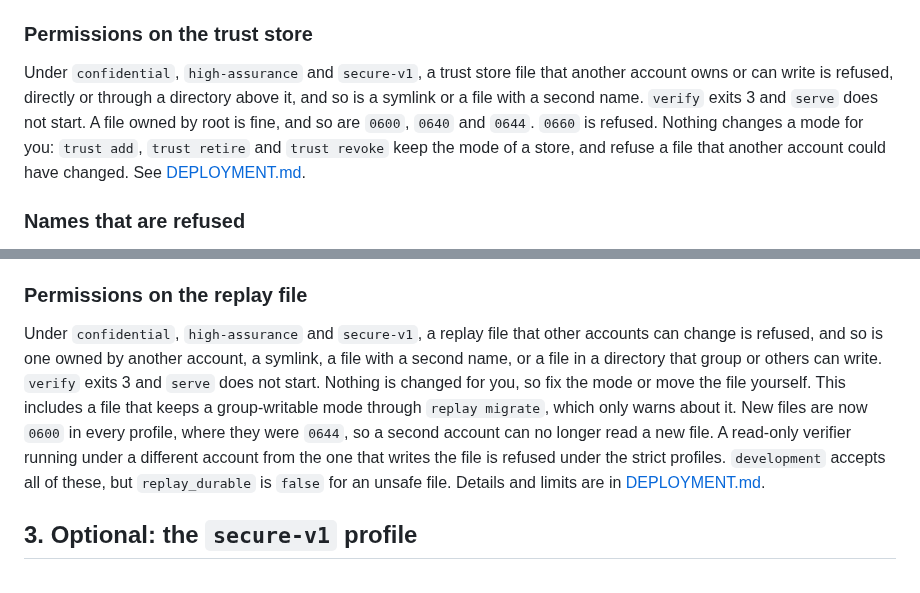
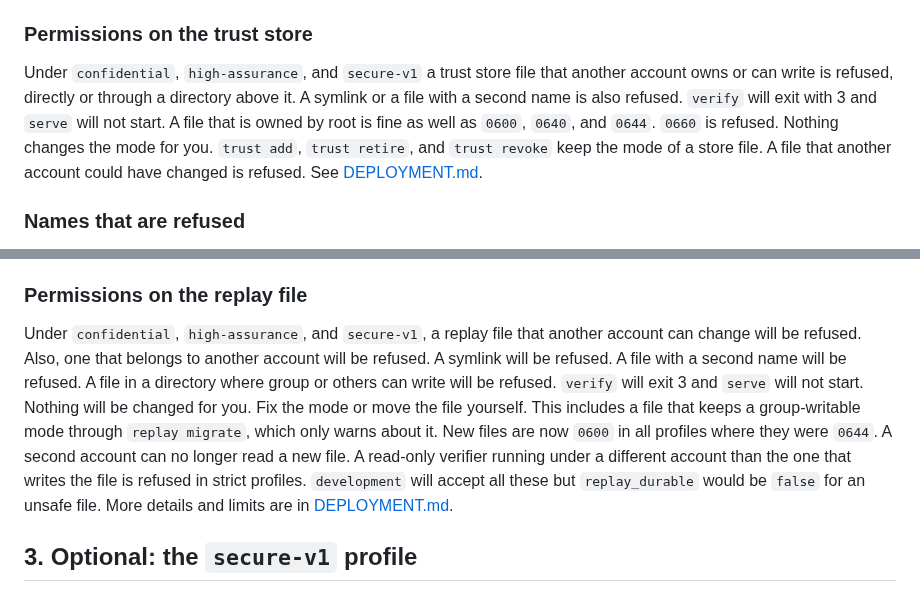
Before and after one commit to BAder82t/regaudit-fhe, a Markdown page: docs/MIGRATION_0.3.md, 2 parts joined by grey strips. Drawn GitHub-style.

```diff
--- a/docs/MIGRATION_0.3.md
+++ b/docs/MIGRATION_0.3.md
@@ -56,7 +56,7 @@ the way back** to an older verifier.
 
 ### Permissions on the trust store
 
-Under `confidential`, `high-assurance` and `secure-v1`, a trust store file that another account owns or can write is refused, directly or through a directory above it, and so is a symlink or a file with a second name. `verify` exits 3 and `serve` does not start. A file owned by root is fine, and so are `0600`, `0640` and `0644`. `0660` is refused. Nothing changes a mode for you: `trust add`, `trust retire` and `trust revoke` keep the mode of a store, and refuse a file that another account could have changed. See [DEPLOYMENT.md](DEPLOYMENT.md#where-the-trust-store-can-live).
+Under `confidential`, `high-assurance`, and `secure-v1` a trust store file that another account owns or can write is refused, directly or through a directory above it. A symlink or a file with a second name is also refused. `verify` will exit with 3 and `serve` will not start. A file that is owned by root is fine as well as `0600`, `0640`, and `0644`. `0660` is refused. Nothing changes the mode for you. `trust add`, `trust retire`, and `trust revoke` keep the mode of a store file. A file that another account could have changed is refused. See [DEPLOYMENT.md](DEPLOYMENT.md#where-the-trust-store-can-live).
 
 ### Names that are refused
 
@@ -83,7 +83,7 @@ Full details are in [DEPLOYMENT.md](DEPLOYMENT.md#upgrading-with-an-existing-rep
 
 ### Permissions on the replay file
 
-Under `confidential`, `high-assurance` and `secure-v1`, a replay file that other accounts can change is refused, and so is one owned by another account, a symlink, a file with a second name, or a file in a directory that group or others can write. `verify` exits 3 and `serve` does not start. Nothing is changed for you, so fix the mode or move the file yourself. This includes a file that keeps a group-writable mode through `replay migrate`, which only warns about it. New files are now `0600` in every profile, where they were `0644`, so a second account can no longer read a new file. A read-only verifier running under a different account from the one that writes the file is refused under the strict profiles. `development` accepts all of these, but `replay_durable` is `false` for an unsafe file. Details and limits are in [DEPLOYMENT.md](DEPLOYMENT.md#where-the-replay-file-can-live).
+Under `confidential`, `high-assurance`, and `secure-v1`, a replay file that another account can change will be refused. Also, one that belongs to another account will be refused. A symlink will be refused. A file with a second name will be refused. A file in a directory where group or others can write will be refused. `verify` will exit 3 and `serve` will not start. Nothing will be changed for you. Fix the mode or move the file yourself. This includes a file that keeps a group-writable mode through `replay migrate`, which only warns about it. New files are now `0600` in all profiles where they were `0644`. A second account can no longer read a new file. A read-only verifier running under a different account than the one that writes the file is refused in strict profiles. `development` will accept all these but `replay_durable` would be `false` for an unsafe file. More details and limits are in [DEPLOYMENT.md](DEPLOYMENT.md#where-the-replay-file-can-live).
 
 ## 3. Optional: the `secure-v1` profile
 
```
Also changed, not shown: CHANGELOG.md (+6 -6 lines), docs/DEPLOYMENT.md (+7 -7 lines).
